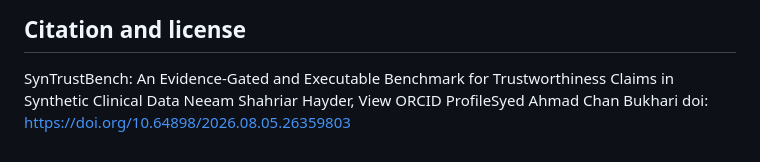
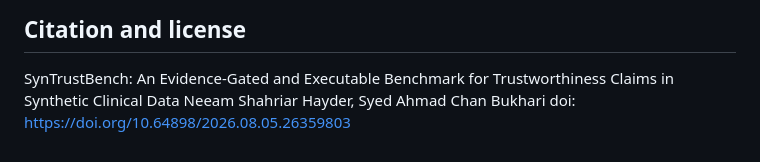
Before and after one commit to bukharilab/SynTrustBench, a Markdown page: README.md, the part around the change. Rendered like a GitHub page.

Commit message:
Fix citation formatting in README.md

```diff
--- a/README.md
+++ b/README.md
@@ -148,5 +148,5 @@ outputs alone are not evidence that every failure is detected selectively.
 ## Citation and license
 
 SynTrustBench: An Evidence-Gated and Executable Benchmark for Trustworthiness Claims in Synthetic Clinical Data
-Neeam Shahriar Hayder,  View ORCID ProfileSyed Ahmad Chan Bukhari
+Neeam Shahriar Hayder, Syed Ahmad Chan Bukhari
 doi: https://doi.org/10.64898/2026.08.05.26359803
```
